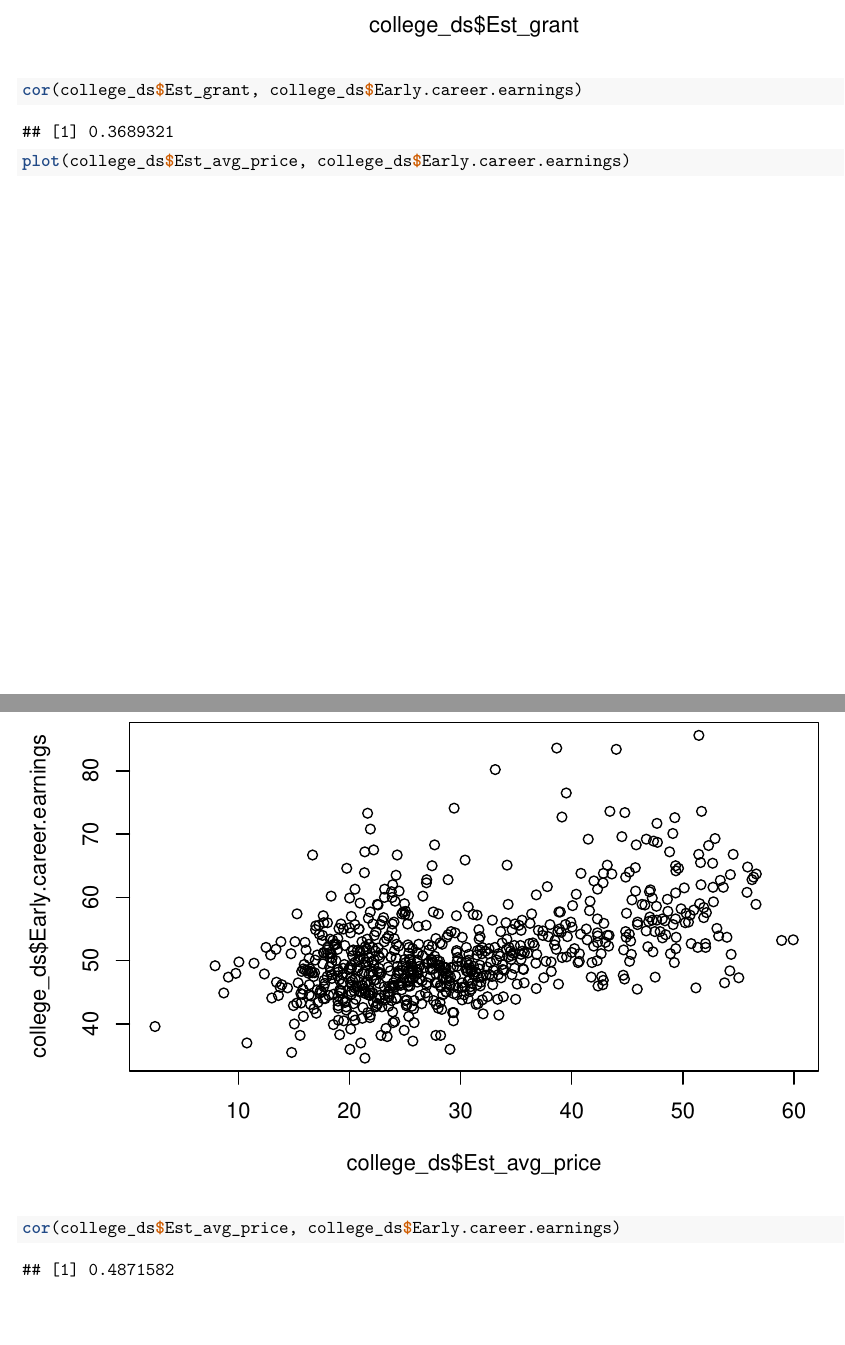
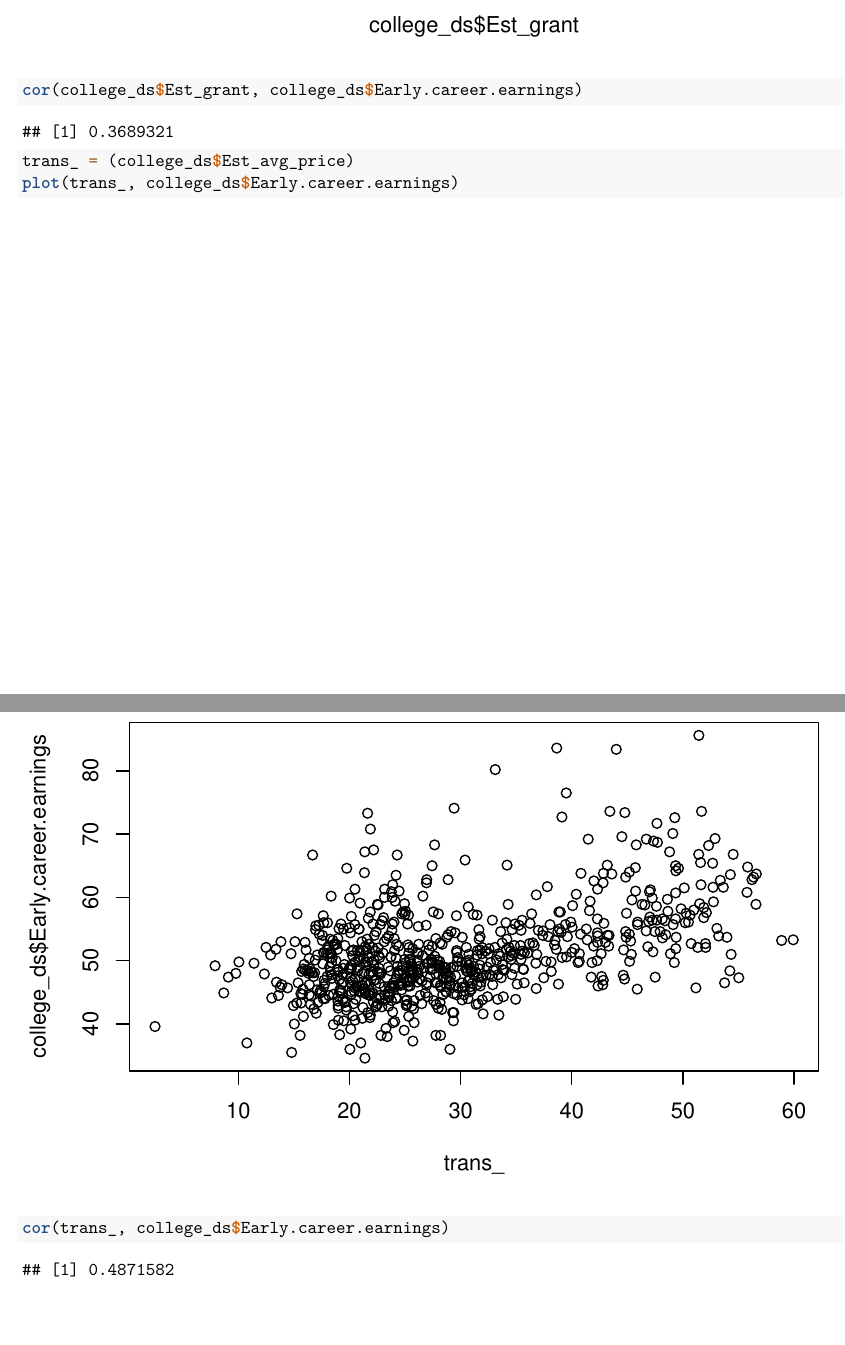
Before and after one commit to linhta71/DATA-363, an R Markdown document (sandbox.Rmd): two parts of pages 10 and 11 of 11, joined at a grey line, cut so that both start at the same text. Rendered offline with R 4.5, knitr and Pandoc, then LaTeX, with nearby package versions.

Commit message:
sandbox update

````diff
--- a/sandbox.Rmd
+++ b/sandbox.Rmd
@@ -105,7 +105,8 @@ college_ds$Est_avg_price = college_ds$Est..price.2019.20.with.avg..grant * colle
   college_ds$Est..price.2019.20.without.aid * (1-college_ds$X..of.students.who.get.any.grants)
 plot(college_ds$Est_grant, college_ds$Early.career.earnings)
 cor(college_ds$Est_grant, college_ds$Early.career.earnings)
-plot(college_ds$Est_avg_price, college_ds$Early.career.earnings)
-cor(college_ds$Est_avg_price, college_ds$Early.career.earnings)
+trans_ = (college_ds$Est_avg_price)
+plot(trans_, college_ds$Early.career.earnings)
+cor(trans_, college_ds$Early.career.earnings)
 
 ```
````
